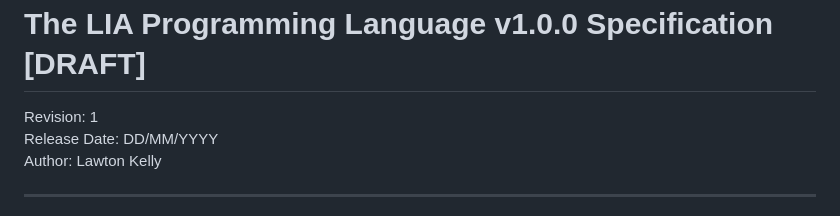
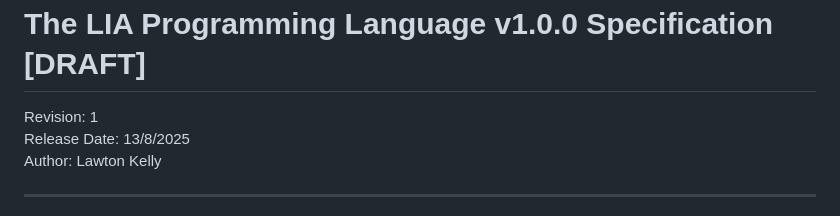
Before and after one commit to Lawtro37/The-LIA-Programming-Language-Specification, a Markdown page: README.md, the part around the change. GitHub-like rendering.

```diff
--- a/README.md
+++ b/README.md
@@ -3,7 +3,7 @@
   <div>
     <h1>The LIA Programming  Language v1.0.0 Specification [DRAFT]</h1>
     Revision: 1<br>
-    Release Date: DD/MM/YYYY<br>
+    Release Date: 13/8/2025<br>
     Author: Lawton Kelly
   </div>
 </div>
```
